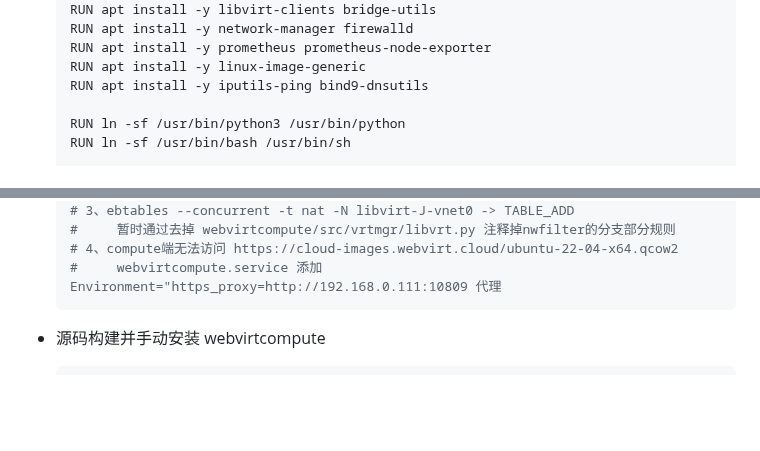
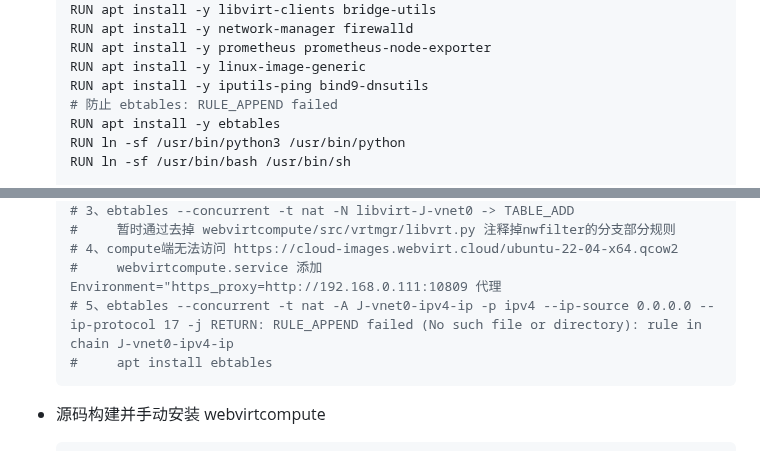
Before and after one commit to chumoath/chumoath.github.io, a Markdown page: docs/code_snippet/webvirtcloud-webvirtcloud.md, 2 parts joined by grey strips. Rendered like a GitHub page; blank space fills up the shorter version.

Commit message:
update webvirtcloud.

````diff
--- a/docs/code_snippet/webvirtcloud-webvirtcloud.md
+++ b/docs/code_snippet/webvirtcloud-webvirtcloud.md
@@ -73,7 +73,8 @@
   RUN apt install -y prometheus prometheus-node-exporter
   RUN apt install -y linux-image-generic
   RUN apt install -y iputils-ping bind9-dnsutils
-
+  # 防止 ebtables: RULE_APPEND failed
+  RUN apt install -y ebtables
   RUN ln -sf /usr/bin/python3 /usr/bin/python
   RUN ln -sf /usr/bin/bash /usr/bin/sh
 
@@ -174,6 +175,8 @@
   #     暂时通过去掉 webvirtcompute/src/vrtmgr/libvrt.py 注释掉nwfilter的分支部分规则
   # 4、compute端无法访问 https://cloud-images.webvirt.cloud/ubuntu-22-04-x64.qcow2
   #     webvirtcompute.service 添加 Environment="https_proxy=http://192.168.0.111:10809 代理
+  # 5、ebtables --concurrent -t nat -A J-vnet0-ipv4-ip -p ipv4 --ip-source 0.0.0.0 --ip-protocol 17 -j RETURN: RULE_APPEND failed (No such file or directory): rule in chain J-vnet0-ipv4-ip
+  #     apt install ebtables
   ```
 
 - 源码构建并手动安装 webvirtcompute
````
